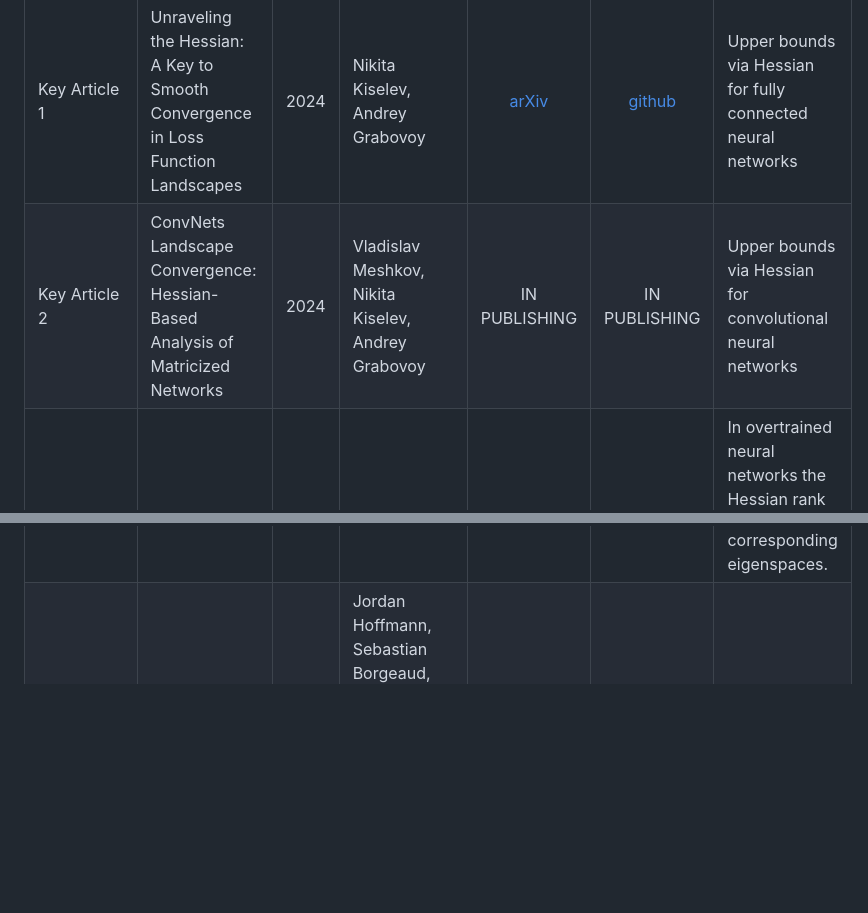
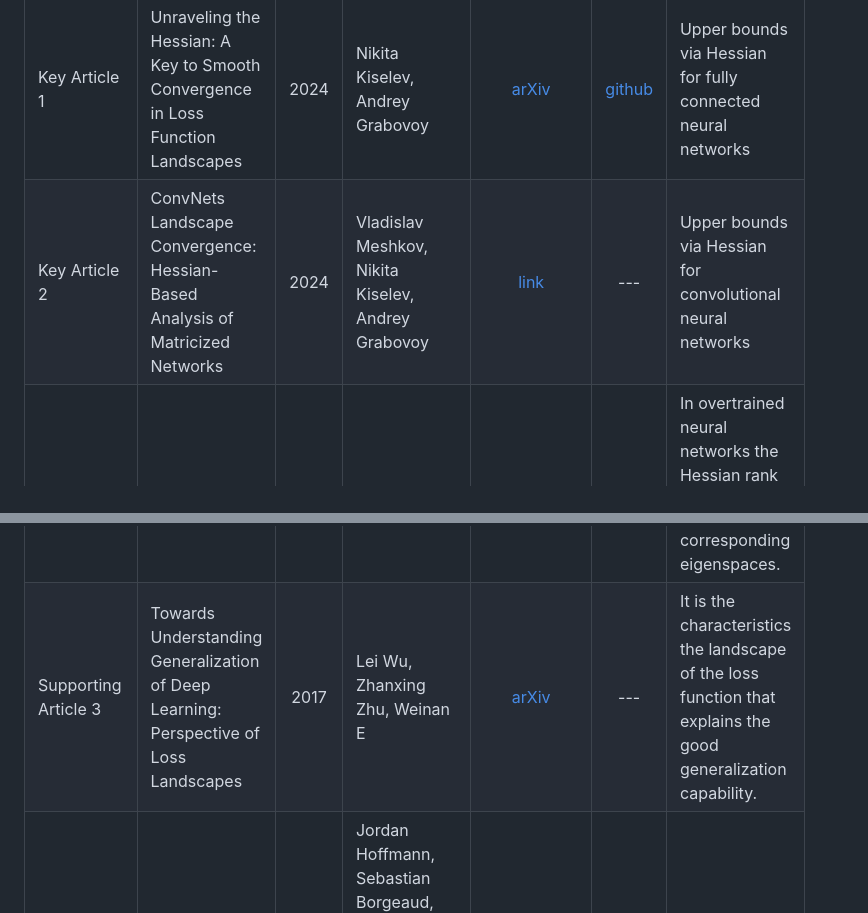
Before and after one commit to intsystems/2025-Project-183, a Markdown page: LINKREVIEW.md, 2 parts joined by grey strips. GitHub-like rendering; blank space fills up the shorter version.

Commit message:
Universal commits presents...

```diff
--- a/LINKREVIEW.md
+++ b/LINKREVIEW.md
@@ -9,10 +9,11 @@
 | Topic | Title | Year | Authors | Paper | Code | Summary |
 | :--- | :--- | :---: | :--- | :---: | :---: | :--- |
 | Key Article 1 | Unraveling the Hessian: A Key to Smooth Convergence in Loss Function Landscapes | 2024 | Nikita Kiselev, Andrey Grabovoy | [arXiv](https://arxiv.org/abs/2409.11995) | [github](https://github.com/kisnikser/landscape-hessian) | Upper bounds via Hessian for fully connected neural networks |
-| Key Article 2 | ConvNets Landscape Convergence: Hessian-Based Analysis of Matricized Networks | 2024 | Vladislav Meshkov, Nikita Kiselev, Andrey Grabovoy | IN PUBLISHING | IN PUBLISHING | Upper bounds via Hessian for convolutional neural networks |
+| Key Article 2 | ConvNets Landscape Convergence: Hessian-Based Analysis of Matricized Networks | 2024 | Vladislav Meshkov, Nikita Kiselev, Andrey Grabovoy | [link](https://ieeexplore.ieee.org/document/10899113) | --- | Upper bounds via Hessian for convolutional neural networks |
 | Key Article 3 | Empirical Analysis of the Hessian of Over-Parametrized Neural Networks | 2018 | Levent Sagun, Utku Evci, Ugur Guney, Yann Dauphin, Leon Bottou | [arXiv](https://arxiv.org/pdf/1706.04454) | --- | In overtrained neural networks the Hessian rank is often low, and in fact the active subspace, which affects the overall shape of the loss landscape, may be significantly smaller. |
 | Supporting Article 1 | Visualizing the Loss Landscape of Neural Nets | 2018 | Hao Li, Zheng Xu, Gavin Taylor, Christoph Studer, Tom Goldstein | [arXiv](https://arxiv.org/pdf/1712.09913) | --- | Methods of visualizing loss function curvature and applying a comparizon between different functions |
 | Supporting Article 2 | An Investigation into Neural Net Optimization via Hessian Eigenvalue Density | 2019 | Behrooz Ghorbani, Shankar Krishnan, Ying Xiao | [proceedings](https://proceedings.mlr.press/v97/ghorbani19b/ghorbani19b.pdf) | --- | Observed the rapid appearance of large isolated eigenvalues in the spectrum, along with a surprising concentration of the gradient in the corresponding eigenspaces. |
+| Supporting Article 3 | Towards Understanding Generalization of Deep Learning: Perspective of Loss Landscapes | 2017 | Lei Wu, Zhanxing Zhu, Weinan E | [arXiv](https://arxiv.org/abs/1706.10239) | --- | It is the characteristics the landscape of the loss function that explains the good generalization capability. |
 | Experiment base | Training Compute-Optimal Large Language Models | 2022 | Jordan Hoffmann, Sebastian Borgeaud, Arthur Mensch, Elena Buchatskaya, Trevor Cai, Eliza Rutherford, Diego de Las Casas, Lisa Anne Hendricks, Johannes Welbl, Aidan Clark, Tom Hennigan, Eric Noland, Katie Millican, George van den Driessche, Bogdan Damoc, Aurelia Guy, Simon Osindero, Karen Simonyan, Erich Elsen, Jack W. Rae, Oriol Vinyals, Laurent Sifre | [arXiv](https://arxiv.org/abs/2203.15556) | --- | The idea of overloaded models and the reason of importance optimal training size estimation |
 | Technical literature | The Matrix Cookbook | 2012 | Kaare Petersen, Michael Pedersen | [pdf](https://www.math.uwaterloo.ca/~hwolkowi/matrixcookbook.pdf) | --- | A collection of facts about matrices and matters relating to them |
 | Dataset 1 | The mnist database of handwritten digit images for machine learning research | 2012 | L. Deng | [pdf](https://api.semanticscholar.org/CorpusID:5280072) | [link](https://www.kaggle.com/datasets/hojjatk/mnist-dataset) | The database of handwritten digits. |
```
